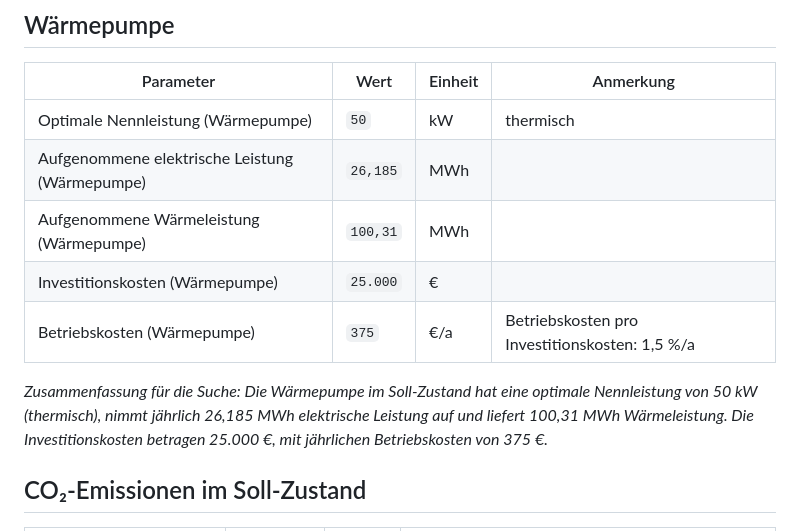
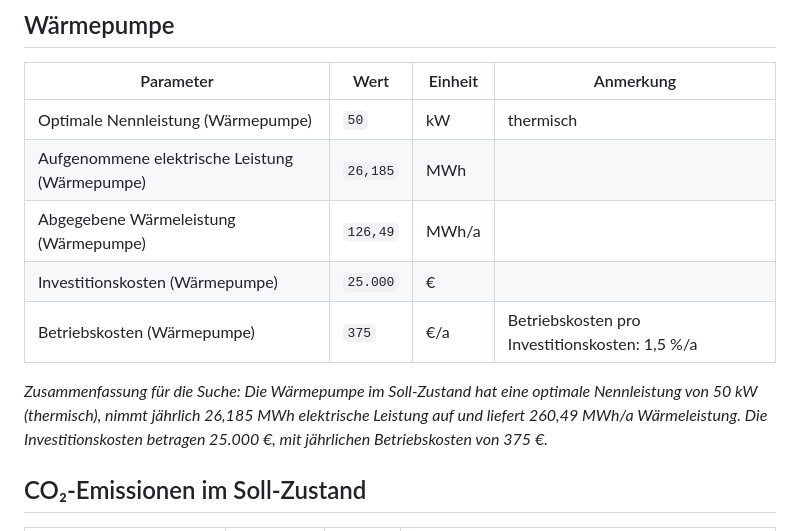
Before and after one commit to jasperfue/Top-Energy-Project, a Markdown page: webapp/knowledge/21_soll-system_daten-und-annahmen.md, the part around the change. GitHub-like rendering.

Commit message:
correct Wärmepumpe numbers

```diff
--- a/webapp/knowledge/21_soll-system_daten-und-annahmen.md
+++ b/webapp/knowledge/21_soll-system_daten-und-annahmen.md
@@ -34,11 +34,11 @@ Dieses Dokument enthält die wichtigsten numerischen Daten zum Soll-Zustand.  Hi
 |------------------------------------------------|----------|---------|------------------------------------------------|
 | Optimale Nennleistung (Wärmepumpe)             | `50`     | kW      | thermisch                                      |
 | Aufgenommene elektrische Leistung (Wärmepumpe) | `26,185` | MWh     |                                                |
-| Aufgenommene Wärmeleistung (Wärmepumpe)        | `100,31` | MWh     |                                                |
+| Abgegebene Wärmeleistung (Wärmepumpe)          | `126,49` | MWh/a   |                                                |
 | Investitionskosten (Wärmepumpe)                | `25.000` | €       |                                                |
 | Betriebskosten (Wärmepumpe)                    | `375`    | €/a     | Betriebskosten pro Investitionskosten: 1,5 %/a |
 
-*Zusammenfassung für die Suche: Die Wärmepumpe im Soll-Zustand hat eine optimale Nennleistung von 50 kW (thermisch), nimmt jährlich 26,185 MWh elektrische Leistung auf und liefert 100,31 MWh Wärmeleistung. Die Investitionskosten betragen 25.000 €, mit jährlichen Betriebskosten von 375 €.*
+*Zusammenfassung für die Suche: Die Wärmepumpe im Soll-Zustand hat eine optimale Nennleistung von 50 kW (thermisch), nimmt jährlich 26,185 MWh elektrische Leistung auf und liefert 260,49 MWh/a Wärmeleistung. Die Investitionskosten betragen 25.000 €, mit jährlichen Betriebskosten von 375 €.*
 
 ## CO₂-Emissionen im Soll-Zustand
 
```
